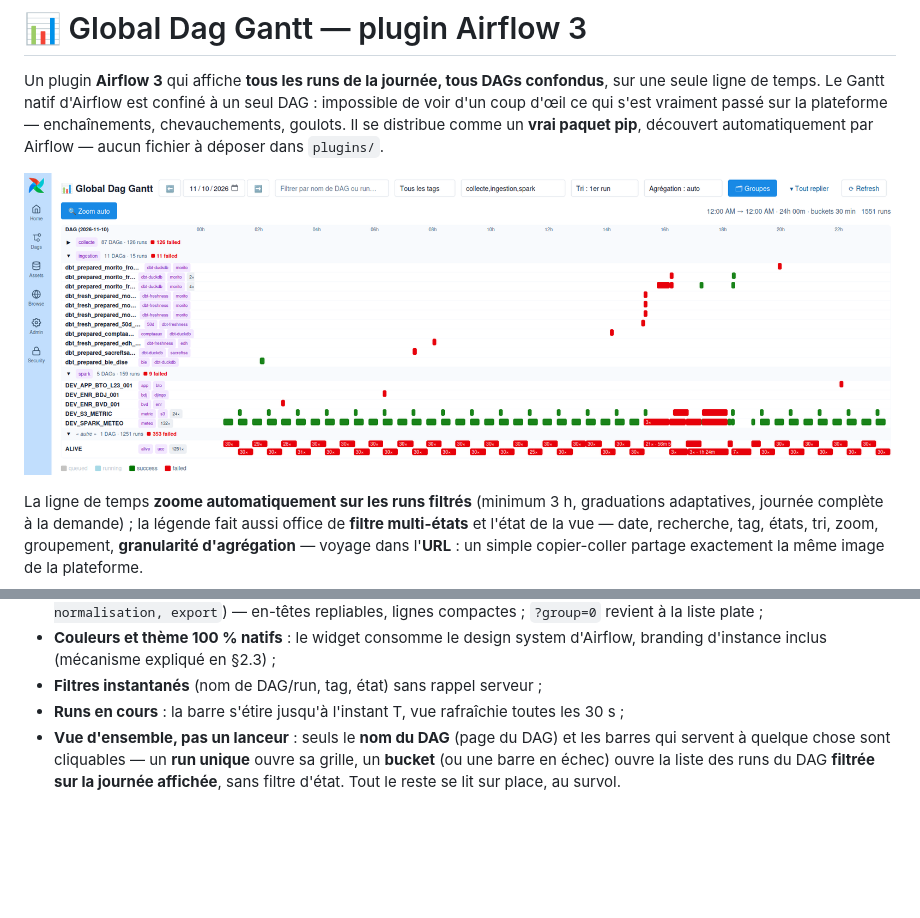
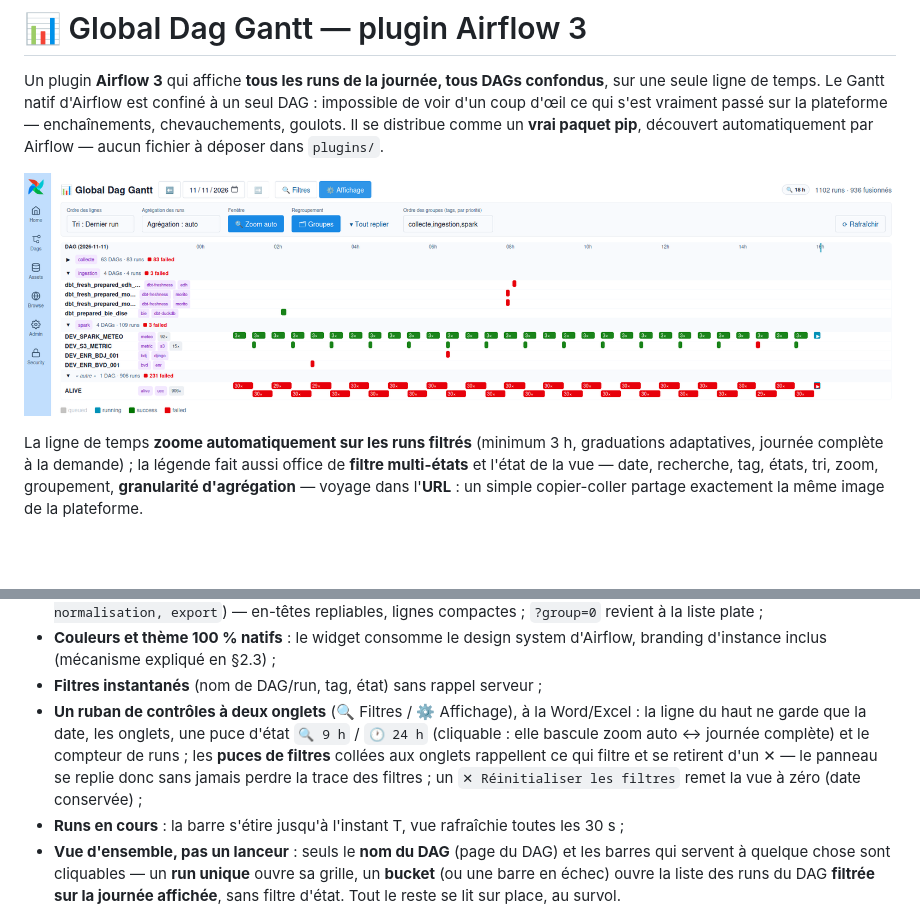
Before and after one commit to AntoineGiraud/airflow_plugin_dag_gantt, a Markdown page: README.md, 2 parts joined by grey strips. Rendered like a GitHub page; pictures changed too: docs/dag_gantt.png; blank space fills up the shorter version.

```diff
--- a/README.md
+++ b/README.md
@@ -29,6 +29,11 @@ la plateforme.
 - **Couleurs et thème 100 % natifs** : le widget consomme le design system d'Airflow, branding
   d'instance inclus (mécanisme expliqué en §2.3) ;
 - **Filtres instantanés** (nom de DAG/run, tag, état) sans rappel serveur ;
+- **Un ruban de contrôles à deux onglets** (🔍 Filtres / ⚙️ Affichage), à la Word/Excel : la ligne du
+  haut ne garde que la date, les onglets, une puce d'état `🔍 9 h` / `🕐 24 h` (cliquable : elle
+  bascule zoom auto ↔ journée complète) et le compteur de runs ; les **puces de filtres** collées aux
+  onglets rappellent ce qui filtre et se retirent d'un ✕ — le panneau se replie donc sans jamais
+  perdre la trace des filtres ; un `✕ Réinitialiser les filtres` remet la vue à zéro (date conservée) ;
 - **Runs en cours** : la barre s'étire jusqu'à l'instant T, vue rafraîchie toutes les 30 s ;
 - **Vue d'ensemble, pas un lanceur** : seuls le **nom du DAG** (page du DAG) et les barres qui
   servent à quelque chose sont cliquables — un **run unique** ouvre sa grille, un **bucket**
```
Also changed, not shown: plans/20261110_04_panneau-filtres-style-ruban.md (added, +257 -0 lines), 4 other files.
